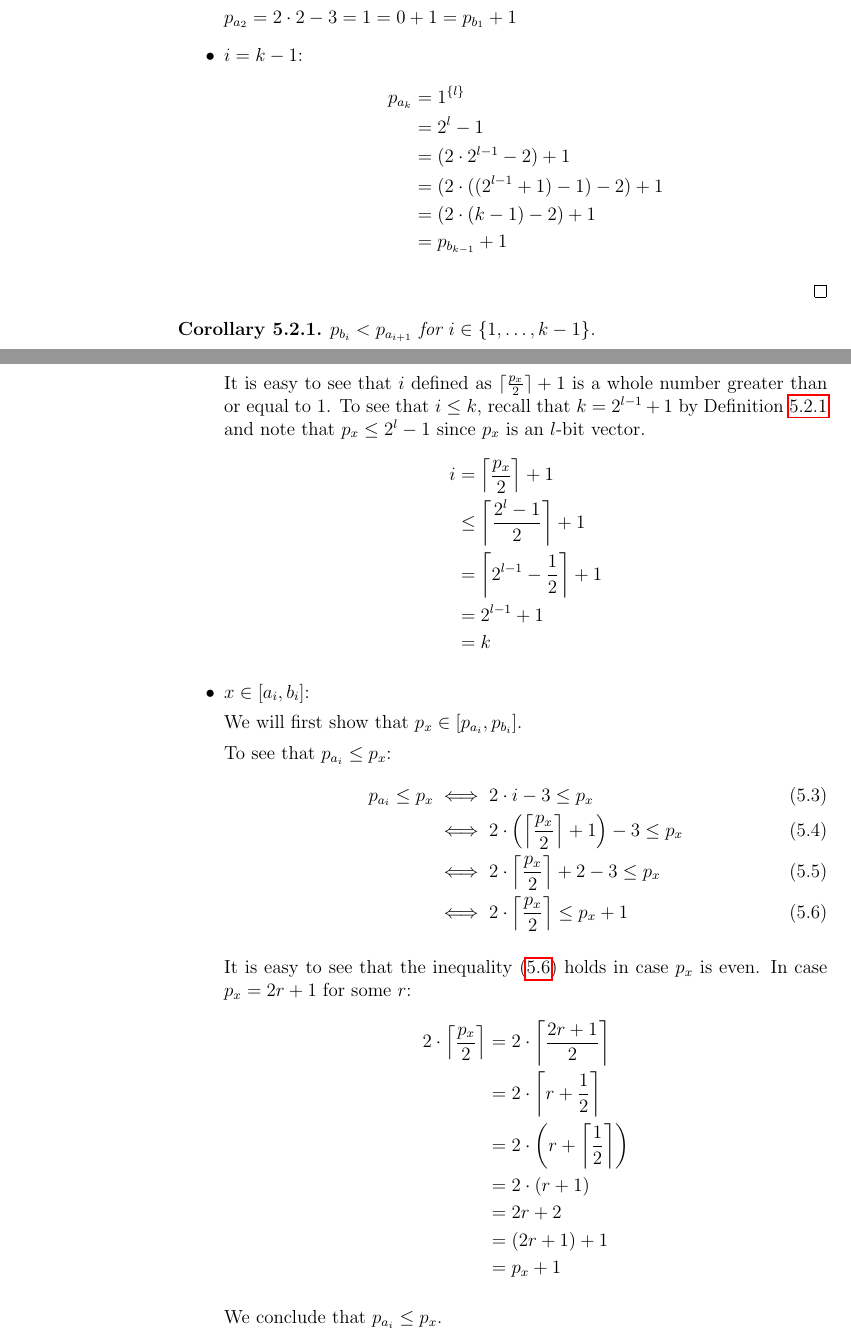
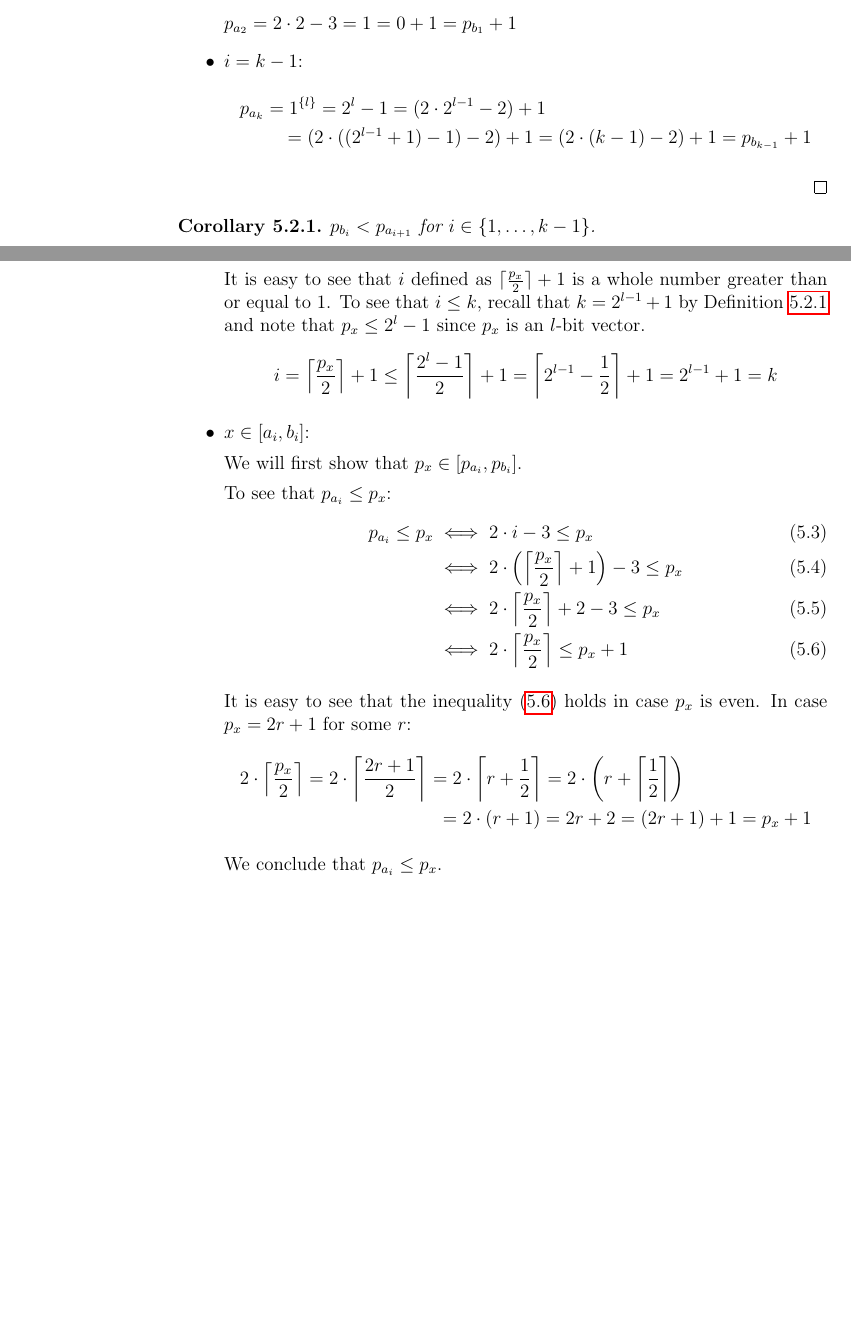
Before and after one commit to filipbartek/ibf, a LaTeX thesis (thesis.tex, which reads thesis/betterapprox.tex): two parts of pages 39 and 41 of 58 before the commit and two parts of pages 39 and 41 of 57 after it, joined at a grey line, cut so that both start at the same text, the shorter picture padded with empty space. Compiled offline with pdfLaTeX.

Commit message:
Flatten long chains of equalities and inequalities

```diff
--- a/thesis/betterapprox.tex
+++ b/thesis/betterapprox.tex
@@ -310,15 +310,15 @@ $p_{a_2}
 = p_{b_1} + 1$
 
 \item $i = k-1$:
-\begin{align*}
+\begin{multline*}
 p_{a_k}
-&= \rep{1}{l} \\
-&= 2^l - 1 \\
-&= (2 \cdot 2^{l-1} - 2) + 1 \\
-&= (2 \cdot ((2^{l-1} + 1) - 1) - 2) + 1 \\
-&= (2 \cdot (k-1) - 2) + 1 \\
-&= p_{b_{k-1}} + 1
-\end{align*}
+= \rep{1}{l}
+= 2^l - 1
+= (2 \cdot 2^{l-1} - 2) + 1 \\
+= (2 \cdot ((2^{l-1} + 1) - 1) - 2) + 1
+= (2 \cdot (k-1) - 2) + 1
+= p_{b_{k-1}} + 1
+\end{multline*}
 \end{itemize}
 \end{proof}
 
@@ -504,13 +504,13 @@ To see that $i \leq k$,
 recall that $k = 2^{l-1} + 1$ by \cref{def:difficultfn}
 and note that $p_x \leq 2^l-1$
 since $p_x$ is an $l$-bit vector.
-\begin{align*}
-i &= \ceil*{\frac{p_x}{2}} + 1 \\
-&\leq \ceil*{\frac{2^l-1}{2}} + 1 \\
-&= \ceil*{2^{l-1} - \frac{1}{2}} + 1 \\
-&= 2^{l-1} + 1 \\
-&= k
-\end{align*}
+$$
+i = \ceil*{\frac{p_x}{2}} + 1
+\leq \ceil*{\frac{2^l-1}{2}} + 1
+= \ceil*{2^{l-1} - \frac{1}{2}} + 1
+= 2^{l-1} + 1
+= k
+$$
 
 \item $x \in \interval{a_i}{b_i}$:
 
@@ -530,16 +530,16 @@ It is easy to see that
 the inequality \labelcref{ineq:difficultprefix} holds
 in case $p_x$ is even.
 In case $p_x = 2r + 1$ for some $r$:
-\begin{align*}
+\begin{multline*}
 2 \cdot \ceil*{\frac{p_x}{2}}
-&= 2 \cdot \ceil*{\frac{2r + 1}{2}} \\
-&= 2 \cdot \ceil*{r + \frac{1}{2}} \\
-&= 2 \cdot \round*{r + \ceil*{\frac{1}{2}}} \\
-&= 2 \cdot (r + 1) \\
-&= 2r + 2 \\
-&= (2r + 1) + 1 \\
-&= p_x + 1
-\end{align*}
+= 2 \cdot \ceil*{\frac{2r + 1}{2}}
+= 2 \cdot \ceil*{r + \frac{1}{2}}
+= 2 \cdot \round*{r + \ceil*{\frac{1}{2}}} \\
+= 2 \cdot (r + 1)
+= 2r + 2
+= (2r + 1) + 1
+= p_x + 1
+\end{multline*}
 
 We conclude that $p_{a_i} \leq p_x$.
 
```
Also changed, not shown: thesis/betterapprox.tex (34 more changed lines).
